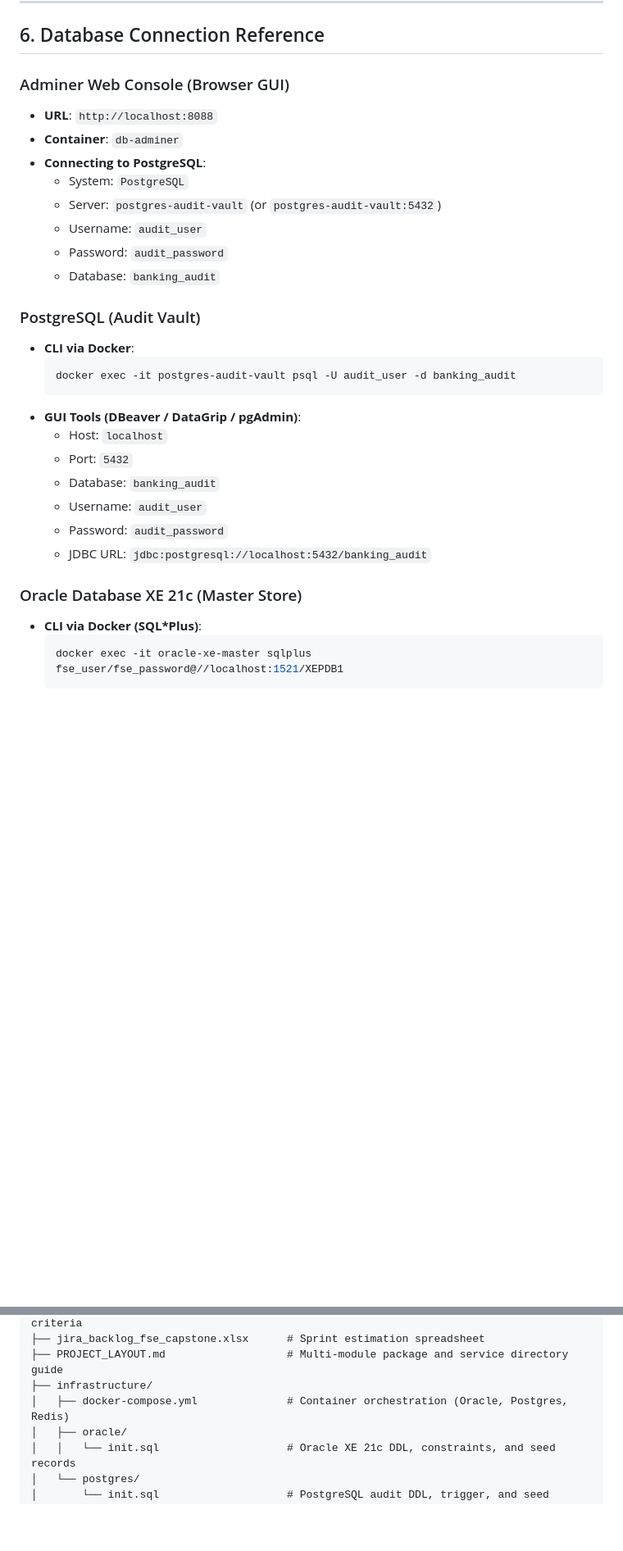
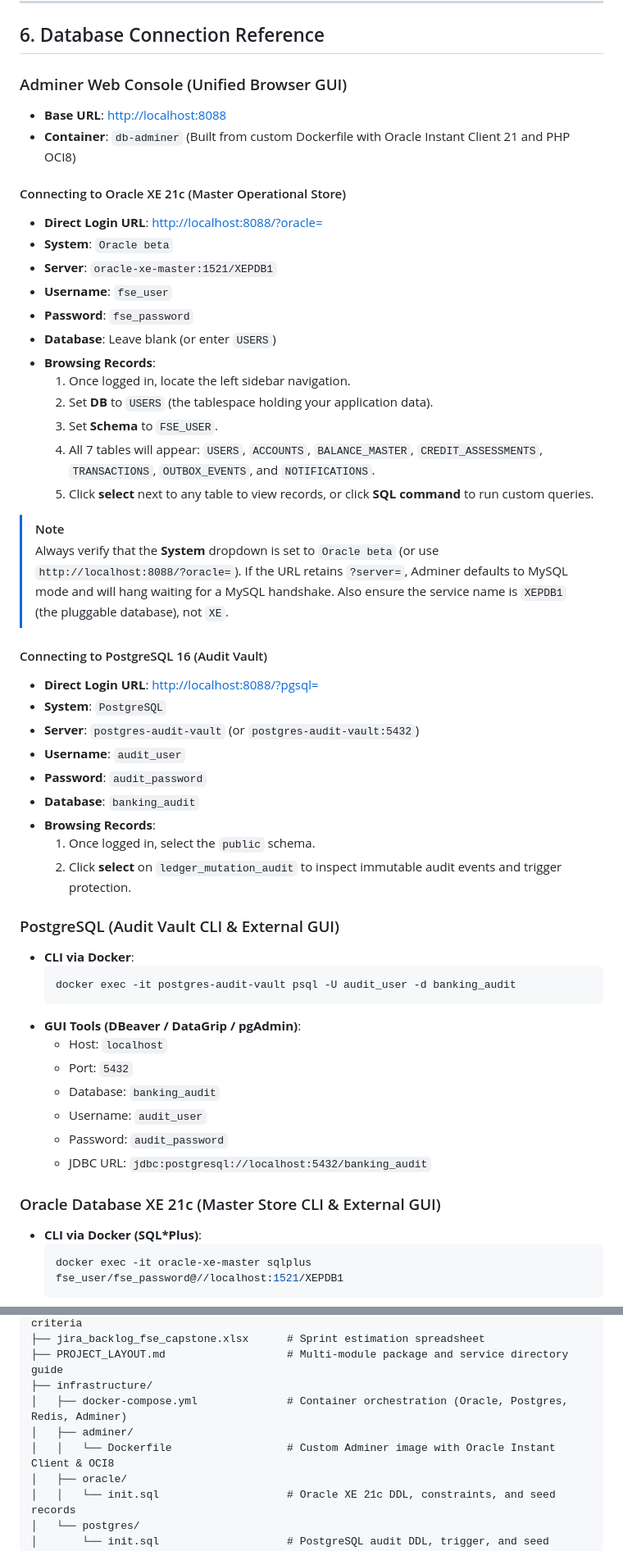
Before and after one commit to romzelmadidev/group3_fse_capstone, a Markdown page: README.md, 2 parts joined by grey strips. Shown at 82% size. Rendered like a GitHub page; blank space fills up the shorter version.

Commit message:
docs: update README and project layout with comprehensive adminer oracle and postgres connection instructions

````diff
--- a/README.md
+++ b/README.md
@@ -326,17 +326,39 @@ This milestone delivers the complete architectural design, containerized dual-da
 
 ## 6. Database Connection Reference
 
-### Adminer Web Console (Browser GUI)
-- **URL**: `http://localhost:8088`
-- **Container**: `db-adminer`
-- **Connecting to PostgreSQL**:
-  - System: `PostgreSQL`
-  - Server: `postgres-audit-vault` (or `postgres-audit-vault:5432`)
-  - Username: `audit_user`
-  - Password: `audit_password`
-  - Database: `banking_audit`
+### Adminer Web Console (Unified Browser GUI)
+- **Base URL**: [http://localhost:8088](http://localhost:8088)
+- **Container**: `db-adminer` (Built from custom Dockerfile with Oracle Instant Client 21 and PHP OCI8)
 
-### PostgreSQL (Audit Vault)
+#### Connecting to Oracle XE 21c (Master Operational Store)
+- **Direct Login URL**: [http://localhost:8088/?oracle=](http://localhost:8088/?oracle=)
+- **System**: `Oracle beta`
+- **Server**: `oracle-xe-master:1521/XEPDB1`
+- **Username**: `fse_user`
+- **Password**: `fse_password`
+- **Database**: Leave blank (or enter `USERS`)
+- **Browsing Records**:
+  1. Once logged in, locate the left sidebar navigation.
+  2. Set **DB** to `USERS` (the tablespace holding your application data).
+  3. Set **Schema** to `FSE_USER`.
+  4. All 7 tables will appear: `USERS`, `ACCOUNTS`, `BALANCE_MASTER`, `CREDIT_ASSESSMENTS`, `TRANSACTIONS`, `OUTBOX_EVENTS`, and `NOTIFICATIONS`.
+  5. Click **select** next to any table to view records, or click **SQL command** to run custom queries.
+
+> [!NOTE]
+> Always verify that the **System** dropdown is set to `Oracle beta` (or use `http://localhost:8088/?oracle=`). If the URL retains `?server=`, Adminer defaults to MySQL mode and will hang waiting for a MySQL handshake. Also ensure the service name is `XEPDB1` (the pluggable database), not `XE`.
+
+#### Connecting to PostgreSQL 16 (Audit Vault)
+- **Direct Login URL**: [http://localhost:8088/?pgsql=](http://localhost:8088/?pgsql=)
+- **System**: `PostgreSQL`
+- **Server**: `postgres-audit-vault` (or `postgres-audit-vault:5432`)
+- **Username**: `audit_user`
+- **Password**: `audit_password`
+- **Database**: `banking_audit`
+- **Browsing Records**:
+  1. Once logged in, select the `public` schema.
+  2. Click **select** on `ledger_mutation_audit` to inspect immutable audit events and trigger protection.
+
+### PostgreSQL (Audit Vault CLI & External GUI)
 - **CLI via Docker**:
   ```powershell
   docker exec -it postgres-audit-vault psql -U audit_user -d banking_audit
@@ -349,7 +371,7 @@ This milestone delivers the complete architectural design, containerized dual-da
   - Password: `audit_password`
   - JDBC URL: `jdbc:postgresql://localhost:5432/banking_audit`
 
-### Oracle Database XE 21c (Master Store)
+### Oracle Database XE 21c (Master Store CLI & External GUI)
 - **CLI via Docker (SQL\*Plus)**:
   ```powershell
   docker exec -it oracle-xe-master sqlplus fse_user/fse_password@//localhost:1521/XEPDB1
@@ -380,7 +402,9 @@ This milestone delivers the complete architectural design, containerized dual-da
 ├── jira_backlog_fse_capstone.xlsx      # Sprint estimation spreadsheet
 ├── PROJECT_LAYOUT.md                   # Multi-module package and service directory guide
 ├── infrastructure/
-│   ├── docker-compose.yml              # Container orchestration (Oracle, Postgres, Redis)
+│   ├── docker-compose.yml              # Container orchestration (Oracle, Postgres, Redis, Adminer)
+│   ├── adminer/
+│   │   └── Dockerfile                  # Custom Adminer image with Oracle Instant Client & OCI8
 │   ├── oracle/
 │   │   └── init.sql                    # Oracle XE 21c DDL, constraints, and seed records
 │   └── postgres/
````
Also changed, not shown: PROJECT_LAYOUT.md (+2 -0 lines).
